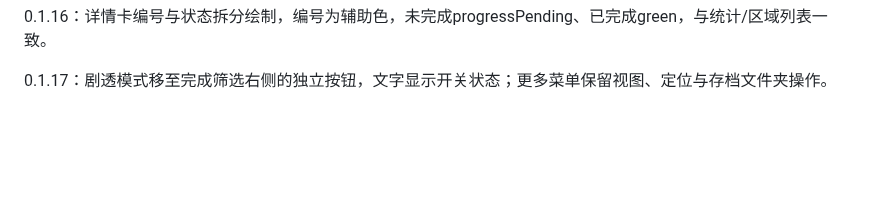
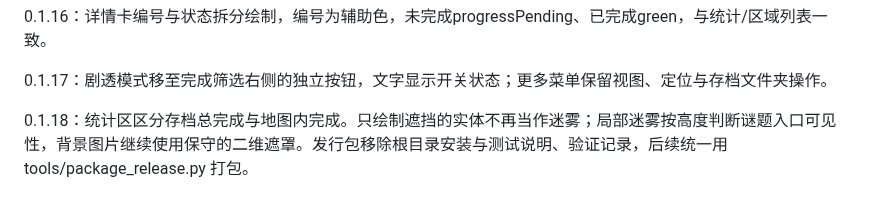
Before and after one commit to catalpa379/sinking-star-map, a Markdown page: files/source/DESIGN-NOTES.md, the part around the change. Rendered like a GitHub page; blank space fills up the shorter version.

```diff
--- a/files/source/DESIGN-NOTES.md
+++ b/files/source/DESIGN-NOTES.md
@@ -29,3 +29,5 @@ Refactoring UI §2.1/§2.4：移除探索模式重复标签与不符合实际探
 0.1.16：详情卡编号与状态拆分绘制，编号为辅助色，未完成progressPending、已完成green，与统计/区域列表一致。
 
 0.1.17：剧透模式移至完成筛选右侧的独立按钮，文字显示开关状态；更多菜单保留视图、定位与存档文件夹操作。
+
+0.1.18：统计区区分存档总完成与地图内完成。只绘制遮挡的实体不再当作迷雾；局部迷雾按高度判断谜题入口可见性，背景图片继续使用保守的二维遮罩。发行包移除根目录安装与测试说明、验证记录，后续统一用 tools/package_release.py 打包。
```
Also changed, not shown: BUILD.md (+6 -0 lines), README.md (+4 -4 lines), docs/images/map-overview.jpg, 11 other files.
